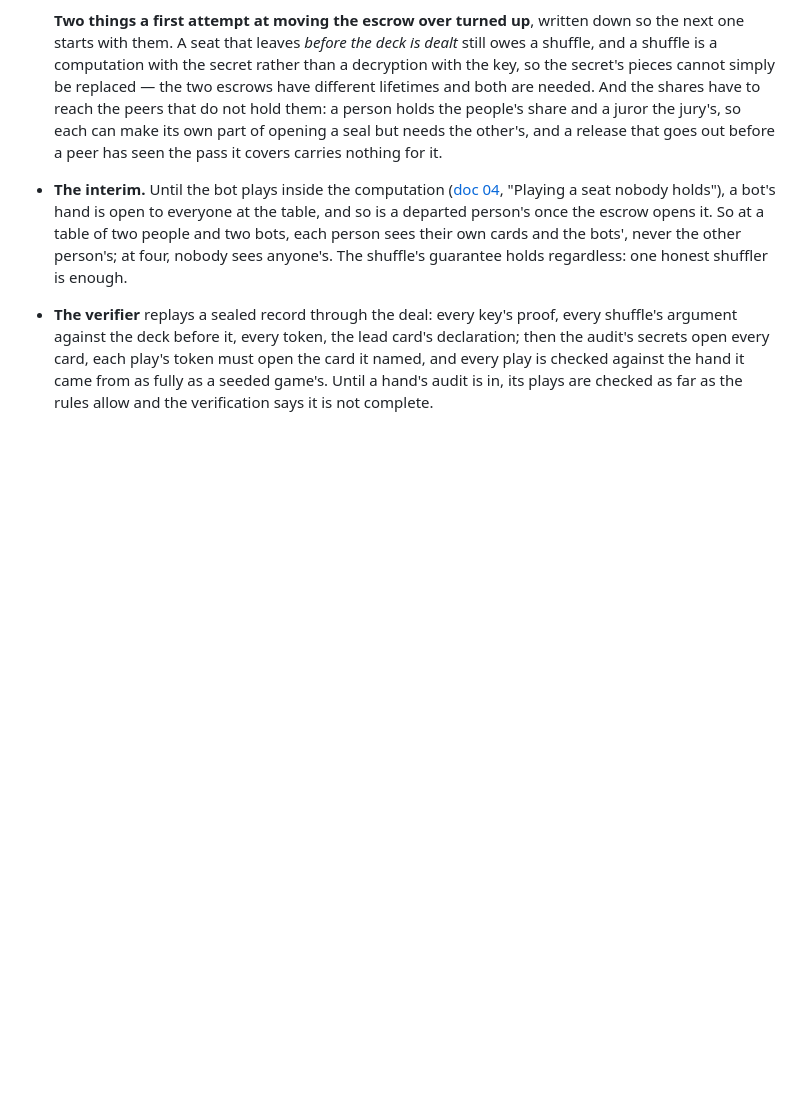
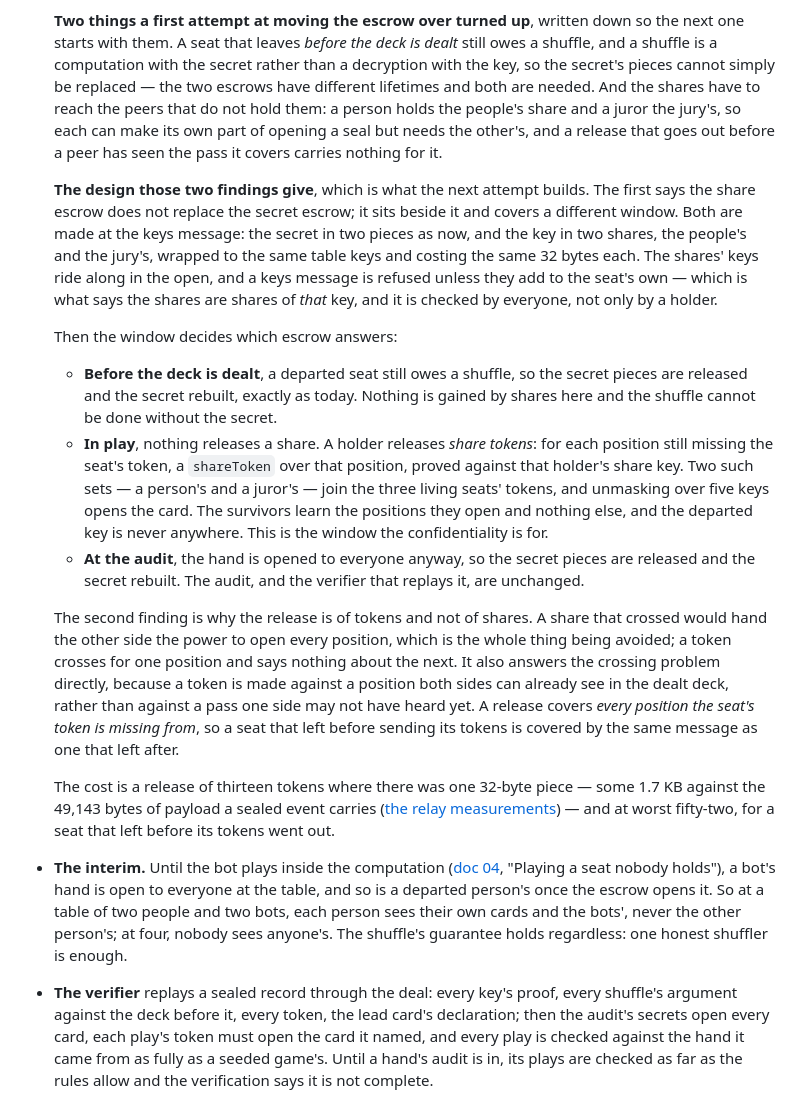
Before and after one commit to bfulton/open-hearts, a Markdown page: docs/03-fair-deal.md, the part around the change. Drawn GitHub-style; blank space fills up the shorter version.

Commit message:
The escrow the two findings give: two escrows, and a window each
The first finding settles the shape. A shuffle is a computation with
the secret, not a decryption with the key, so a seat that leaves before
the deck is dealt cannot be covered by shares at all: the share escrow
does not replace the secret escrow, it sits beside it. Both are made at
the keys message, and the window decides which answers — the secret
before the deal and at the audit, where the hand opens to everyone
anyway, and the shares in play, which is the window the confidentiality
is for.

The second says why a release carries tokens and not a share. A share
that crossed would hand the other side every position, which is the
thing being avoided; a token crosses for one position and says nothing
about the next. It also answers the crossing problem the first attempt
ran aground on, since a token is made against a position both sides
already see in the dealt deck rather than against a pass one side may
not have heard.

A keys message is refused unless the shares' keys add to the seat's
own, so a split is checkable as a split of that key by everyone rather
than only by a holder.

Co-Authored-By: Claude Opus 5 <noreply@anthropic.com>
Claude-Session: https://claude.ai/code/session_01EUG4cz3bqdEEphZgh2zyFP

```diff
--- a/docs/03-fair-deal.md
+++ b/docs/03-fair-deal.md
@@ -279,6 +279,51 @@ offer say so, and a build that cannot run the deal does not sit down.
   seal but needs the other's, and a release that goes out before a peer
   has seen the pass it covers carries nothing for it.
 
+  **The design those two findings give**, which is what the next
+  attempt builds. The first says the share escrow does not replace the
+  secret escrow; it sits beside it and covers a different window. Both
+  are made at the keys message: the secret in two pieces as now, and
+  the key in two shares, the people's and the jury's, wrapped to the
+  same table keys and costing the same 32 bytes each. The shares' keys
+  ride along in the open, and a keys message is refused unless they add
+  to the seat's own — which is what says the shares are shares of *that*
+  key, and it is checked by everyone, not only by a holder.
+
+  Then the window decides which escrow answers:
+
+  - **Before the deck is dealt**, a departed seat still owes a shuffle,
+    so the secret pieces are released and the secret rebuilt, exactly
+    as today. Nothing is gained by shares here and the shuffle cannot
+    be done without the secret.
+  - **In play**, nothing releases a share. A holder releases *share
+    tokens*: for each position still missing the seat's token, a
+    `shareToken` over that position, proved against that holder's share
+    key. Two such sets — a person's and a juror's — join the three
+    living seats' tokens, and unmasking over five keys opens the card.
+    The survivors learn the positions they open and nothing else, and
+    the departed key is never anywhere. This is the window the
+    confidentiality is for.
+  - **At the audit**, the hand is opened to everyone anyway, so the
+    secret pieces are released and the secret rebuilt. The audit, and
+    the verifier that replays it, are unchanged.
+
+  The second finding is why the release is of tokens and not of shares.
+  A share that crossed would hand the other side the power to open
+  every position, which is the whole thing being avoided; a token
+  crosses for one position and says nothing about the next. It also
+  answers the crossing problem directly, because a token is made
+  against a position both sides can already see in the dealt deck,
+  rather than against a pass one side may not have heard yet. A release
+  covers *every position the seat's token is missing from*, so a seat
+  that left before sending its tokens is covered by the same message as
+  one that left after.
+
+  The cost is a release of thirteen tokens where there was one 32-byte
+  piece — some 1.7 KB against the 49,143 bytes of payload a sealed
+  event carries ([the relay measurements](../measurements/relay/README.md))
+  — and at worst fifty-two, for a seat that left before its tokens went
+  out.
+
 - **The interim.** Until the bot plays inside the computation
   ([doc 04](04-live-play.md), "Playing a seat nobody holds"), a bot's
   hand is open to everyone at the table, and so is a departed person's
```
